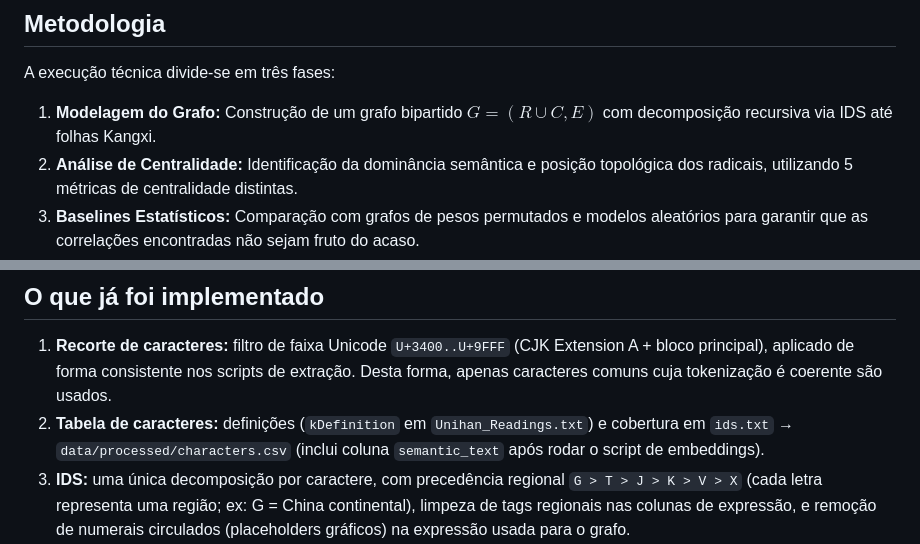
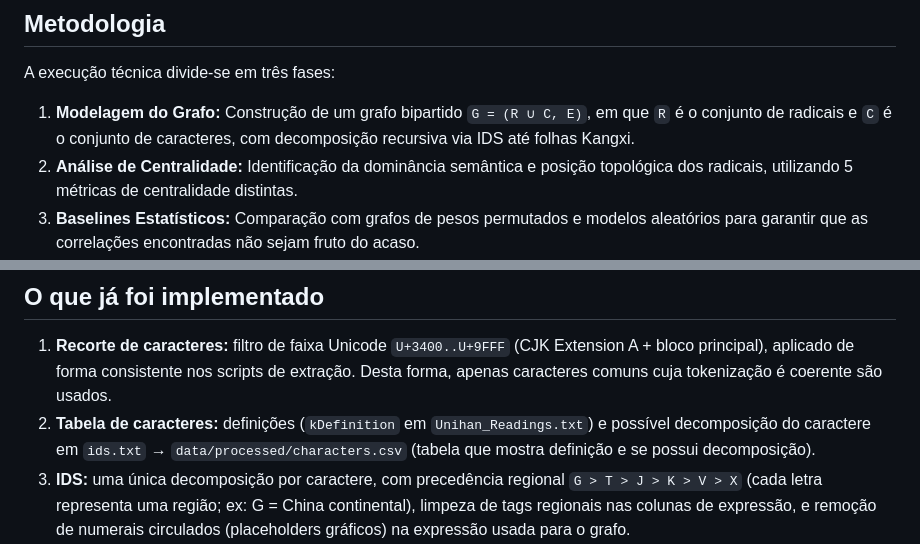
Before and after one commit to carolkekas28/MC859, a Markdown page: README.md, 2 parts joined by grey strips. GitHub-like rendering.

Commit message:
Clarify readme

```diff
--- a/README.md
+++ b/README.md
@@ -33,7 +33,7 @@ Quantificar a influência semântica dos radicais na construção do significado
 
 A execução técnica divide-se em três fases:
 
-1. **Modelagem do Grafo:** Construção de um grafo bipartido $G = (R \cup C, E)$ com decomposição recursiva via IDS até folhas Kangxi.
+1. **Modelagem do Grafo:** Construção de um grafo bipartido `G = (R ∪ C, E)`, em que `R` é o conjunto de radicais e `C` é o conjunto de caracteres, com decomposição recursiva via IDS até folhas Kangxi.
 2. **Análise de Centralidade:** Identificação da dominância semântica e posição topológica dos radicais, utilizando 5 métricas de centralidade distintas.
 3. **Baselines Estatísticos:** Comparação com grafos de pesos permutados e modelos aleatórios para garantir que as correlações encontradas não sejam fruto do acaso.
 
@@ -46,7 +46,7 @@ A execução técnica divide-se em três fases:
 ## O que já foi implementado
 
 1. **Recorte de caracteres:** filtro de faixa Unicode `U+3400..U+9FFF` (CJK Extension A + bloco principal), aplicado de forma consistente nos scripts de extração. Desta forma, apenas caracteres comuns cuja tokenização é coerente são usados.
-2. **Tabela de caracteres:** definições (`kDefinition` em `Unihan_Readings.txt`) e cobertura em `ids.txt` → `data/processed/characters.csv` (inclui coluna `semantic_text` após rodar o script de embeddings).
+2. **Tabela de caracteres:** definições (`kDefinition` em `Unihan_Readings.txt`) e possível decomposição do caractere em `ids.txt` → `data/processed/characters.csv` (tabela que mostra definição e se possui decomposição).
 3. **IDS:** uma única decomposição por caractere, com precedência regional `G > T > J > K > V > X` (cada letra representa uma região; ex: G = China continental), limpeza de tags regionais nas colunas de expressão, e remoção de numerais circulados (placeholders gráficos) na expressão usada para o grafo.
 4. **Decomposição recursiva:** parsing de operadores IDS, folhas mapeadas aos 214 radicais Kangxi (mapeamento de variantes, desambiguação contextual de `阝` e `月`, fallback via `kRSUnicode` em `Unihan_IRGSources.txt` quando necessário) → `ids_recursive_kangxi.csv` e `radical_character_edges.csv` (sem arestas duplicadas para o mesmo par radical–caractere).
 5. **Embeddings semânticos:** vetores L2-normalizados por caractere, texto `character: …. definition: …` ou `character: …` só; arquivos `semantic_embeddings.npy`, `semantic_embeddings_index.csv`, `semantic_embeddings_meta.json` (o `.npy` é grande e está listado no `.gitignore`).
```
